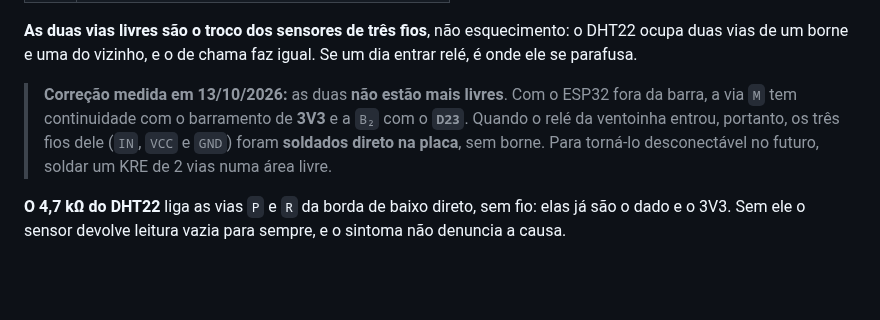
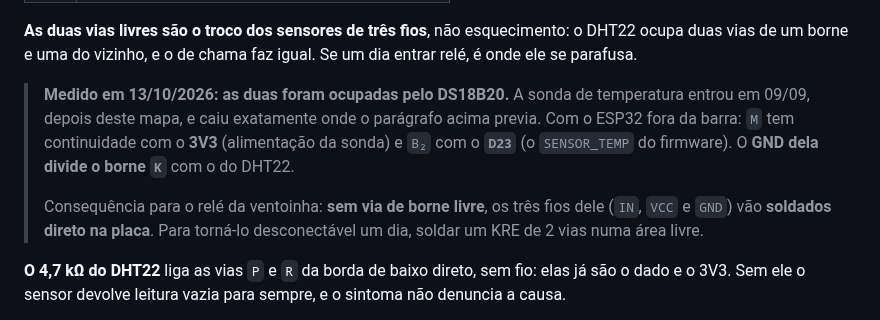
Before and after one commit to Alox01/sentinela-smart, a Markdown page: docs/MONTAGEM_DEFINITIVA.md, the part around the change. GitHub-like rendering; blank space fills up the shorter version.

Commit message:
Say which sensor took the two spare board vias
They are not a mystery or a solder bridge: the DS18B20 arrived after the
map was written and landed exactly where the map predicted, sharing the
DHT22 ground terminal.

```diff
--- a/docs/MONTAGEM_DEFINITIVA.md
+++ b/docs/MONTAGEM_DEFINITIVA.md
@@ -302,11 +302,15 @@ letra na borda comprida, linha contada a partir da borda.
 DHT22 ocupa duas vias de um borne e uma do vizinho, e o de chama faz igual. Se um
 dia entrar relé, é onde ele se parafusa.
 
-> **Correção medida em 13/10/2026:** as duas **não estão mais livres**. Com o
-> ESP32 fora da barra, a via `M` tem continuidade com o barramento de **3V3** e a
-> `B₂` com o **`D23`**. Quando o relé da ventoinha entrou, portanto, os três fios
-> dele (`IN`, `VCC` e `GND`) foram **soldados direto na placa**, sem borne. Para
-> torná-lo desconectável no futuro, soldar um KRE de 2 vias numa área livre.
+> **Medido em 13/10/2026: as duas foram ocupadas pelo DS18B20.** A sonda de
+> temperatura entrou em 09/09, depois deste mapa, e caiu exatamente onde o
+> parágrafo acima previa. Com o ESP32 fora da barra: `M` tem continuidade com o
+> **3V3** (alimentação da sonda) e `B₂` com o **`D23`** (o `SENSOR_TEMP` do
+> firmware). O **GND dela divide o borne `K`** com o do DHT22.
+>
+> Consequência para o relé da ventoinha: **sem via de borne livre**, os três fios
+> dele (`IN`, `VCC` e `GND`) vão **soldados direto na placa**. Para torná-lo
+> desconectável um dia, soldar um KRE de 2 vias numa área livre.
 
 **O 4,7 kΩ do DHT22** liga as vias `P` e `R` da borda de baixo direto, sem fio: elas
 já são o dado e o 3V3. Sem ele o sensor devolve leitura vazia para sempre, e o
```
